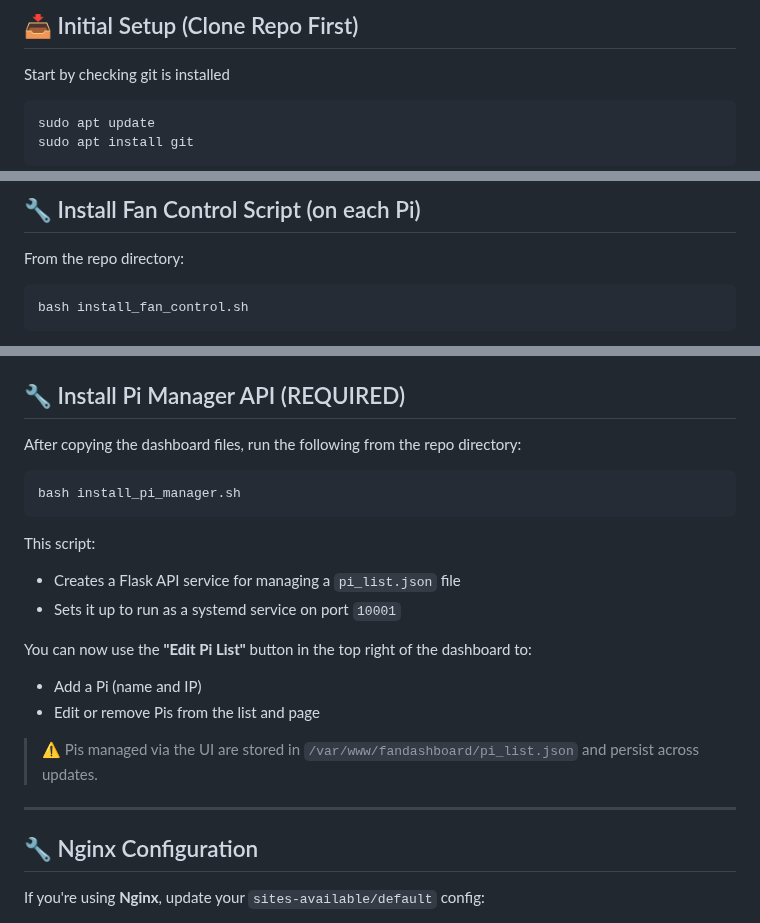
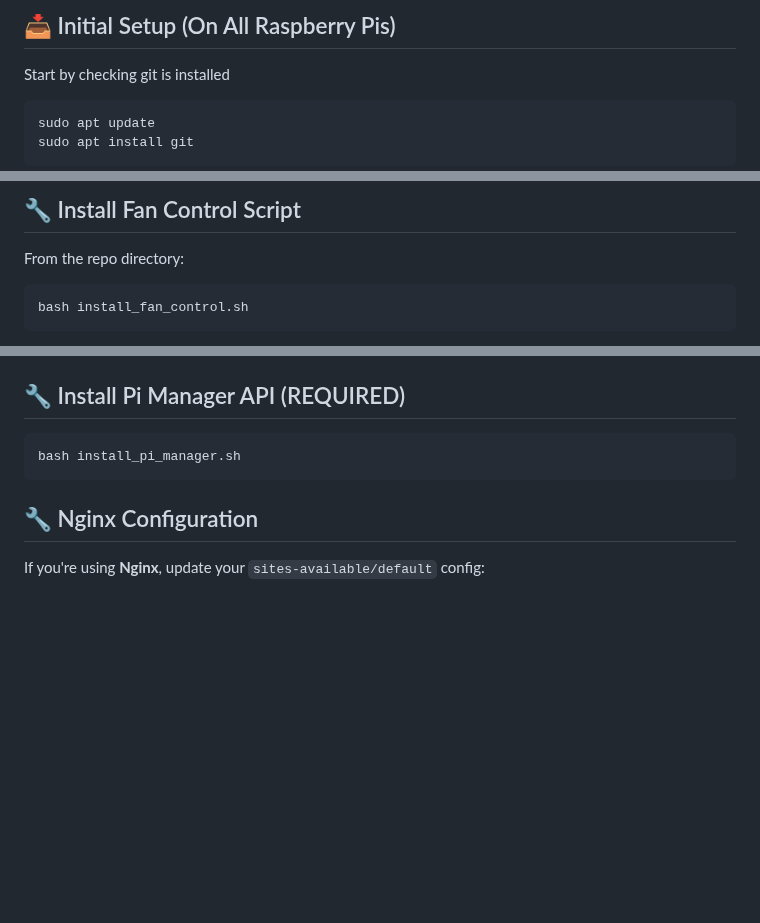
Before and after one commit to JustASquirrelinAround/pifandashboard, a Markdown page: README.md, 3 parts joined by grey strips. Rendered like a GitHub page; blank space fills up the shorter version.

````diff
--- a/README.md
+++ b/README.md
@@ -64,5 +45,5 @@ A proportional PWM fan control script designed for 5V Noctua or similar fans usi
 
-## 📥 Initial Setup (Clone Repo First)
+## 📥 Initial Setup (On All Raspberry Pis)
 
 Start by checking git is installed
 ```bash
@@ -86,5 +66,5 @@ This will give you access to:
 
-## 🔧 Install Fan Control Script (on each Pi)
+## 🔧 Install Fan Control Script
 
 From the repo directory:
 
@@ -176,23 +108,10 @@ sudo cp -r fandashboard/ /var/www/
 
 ## 🔧 Install Pi Manager API (REQUIRED)
-
-After copying the dashboard files, run the following from the repo directory:
 
 ```bash
 bash install_pi_manager.sh
 ```
-
-This script:
-- Creates a Flask API service for managing a `pi_list.json` file
-- Sets it up to run as a systemd service on port `10001`
-
-You can now use the **"Edit Pi List"** button in the top right of the dashboard to:
-- Add a Pi (name and IP)
-- Edit or remove Pis from the list and page
-
-> ⚠️ Pis managed via the UI are stored in `/var/www/fandashboard/pi_list.json` and persist across updates.
-
----
+<a name="nginx-config" />
 
 ## 🔧 Nginx Configuration
 
````
Also changed, not shown: other parts of README.md (+70 -112 lines), DETAILS.md (added, +137 -0 lines).
